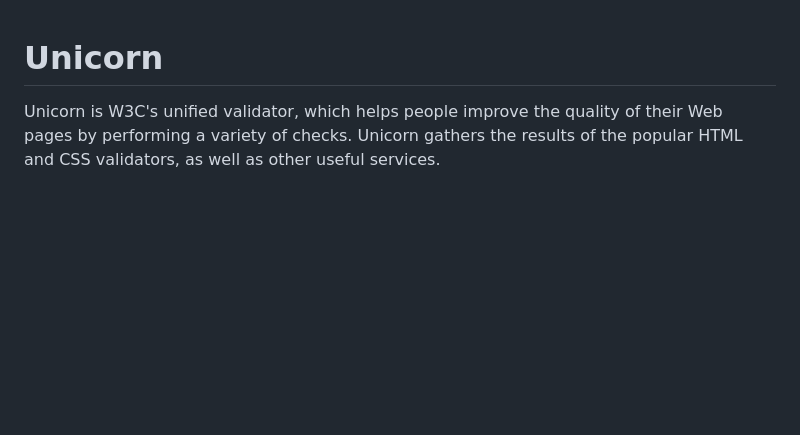
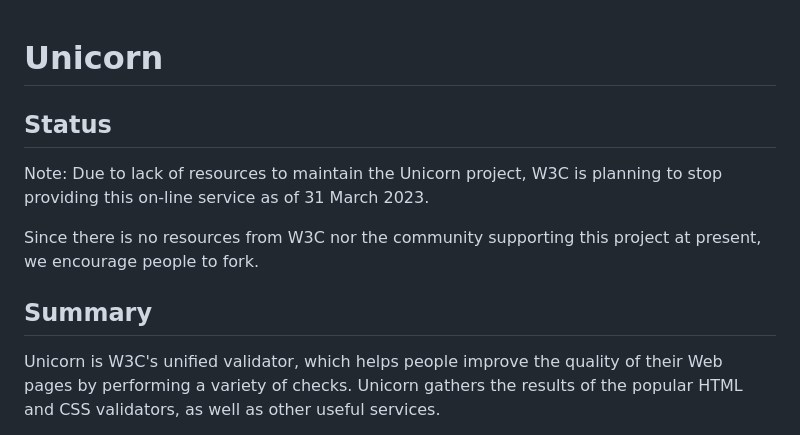
Before and after one commit to w3c/Unicorn, a Markdown page: README.md, the part around the change. GitHub-like rendering; blank space fills up the shorter version.

```diff
--- a/README.md
+++ b/README.md
@@ -1,4 +1,12 @@
 # Unicorn
+
+## Status
+
+Note: Due to lack of resources to maintain the Unicorn project, W3C is planning to stop providing this on-line service as of 31 March 2023.
+
+Since there is no resources from W3C nor the community supporting this project at present, we encourage people to fork.
+
+## Summary
 
 Unicorn is W3C's unified validator, which helps people improve the quality of their Web pages by performing a variety of checks. Unicorn gathers the results of the popular HTML and CSS validators, as well as other useful services.
 
```
